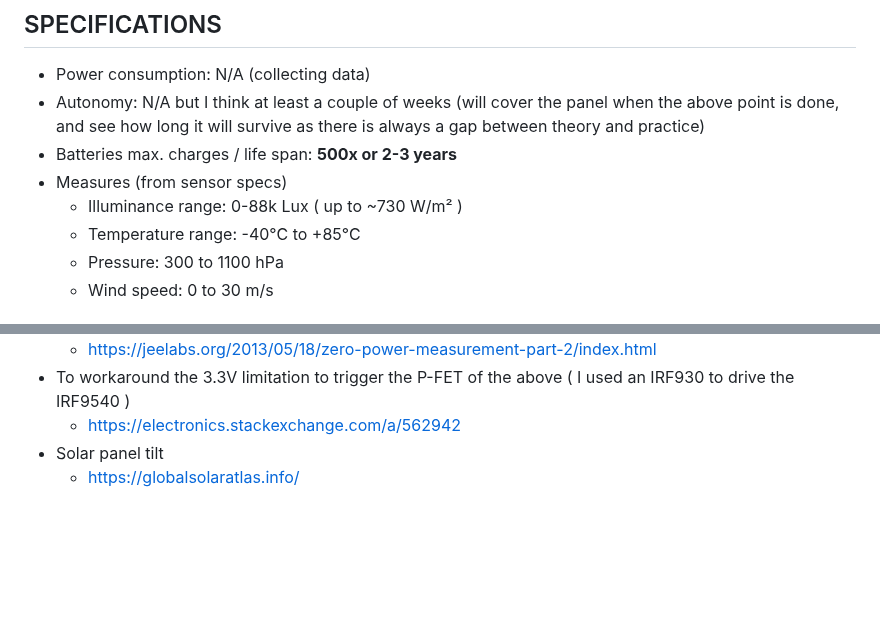
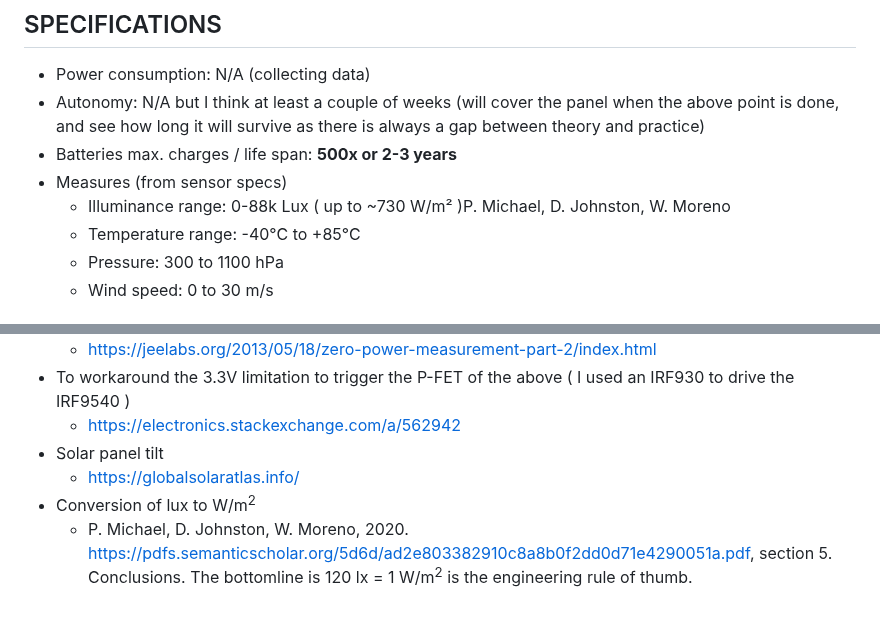
Before and after one commit to switux/AstroWeatherStation, a Markdown page: README.md, 2 parts joined by grey strips. GitHub-like rendering; blank space fills up the shorter version.

Commit message:
Reference for lux to W/m2

```diff
--- a/README.md
+++ b/README.md
@@ -63,7 +64,7 @@ A Wifi network is available to send sensor data and send alarms. In my case this
   - Autonomy: N/A but I think at least a couple of weeks (will cover the panel when the above point is done, and see how long it will survive as there is always a gap between theory and practice)
   - Batteries max. charges / life span: **500x or 2-3 years**
   - Measures (from sensor specs)
-    - Illuminance range: 0-88k Lux ( up to ~730 W/m² )
+    - Illuminance range: 0-88k Lux ( up to ~730 W/m² )P. Michael, D. Johnston, W. Moreno
     - Temperature range: -40°C to +85°C
     - Pressure: 300 to 1100 hPa
     - Wind speed: 0 to 30 m/s
@@ -132,3 +133,5 @@ I found inspiration and solutions to problems in the following pages / posts:
     - https://electronics.stackexchange.com/a/562942
   - Solar panel tilt
     - https://globalsolaratlas.info/
+  - Conversion of lux to W/m<sup>2</sup>
+    - P. Michael, D. Johnston, W. Moreno, 2020. https://pdfs.semanticscholar.org/5d6d/ad2e803382910c8a8b0f2dd0d71e4290051a.pdf, section 5. Conclusions. The bottomline is 120 lx = 1 W/m<sup>2</sup> is the engineering rule of thumb.
```
Also changed, not shown: other parts of README.md (+1 -0 lines).
